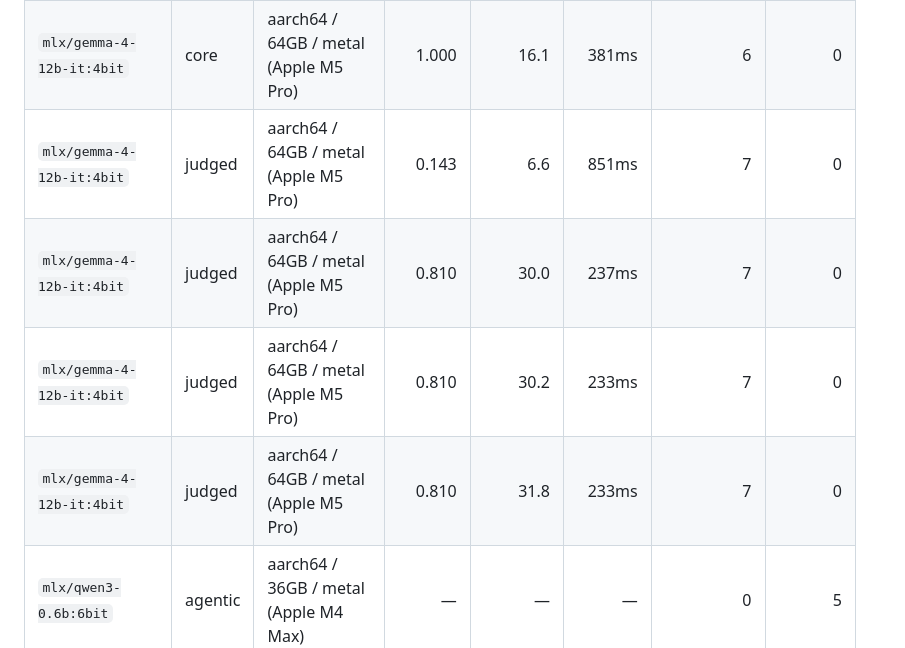
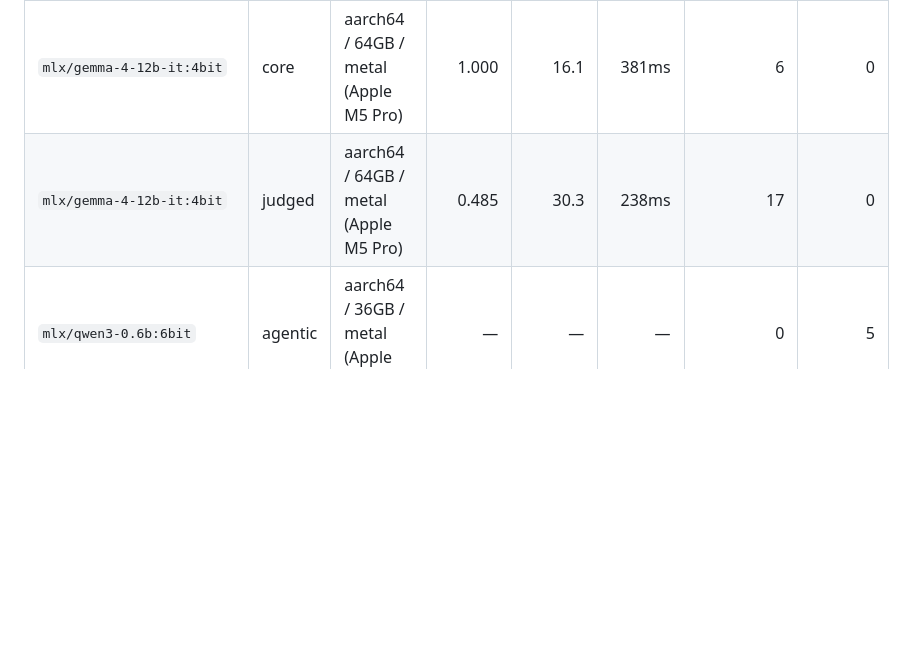
Before and after one commit to Parslee-ai/car-releases, a Markdown page: LEADERBOARD.md, the part around one of its changes. Drawn GitHub-style; blank space fills up the shorter version.

```diff
--- a/LEADERBOARD.md
+++ b/LEADERBOARD.md
@@ -10,9 +21,6 @@ always read perf alongside its machine. Contribute via
 | `mlx/gemma-4-12b-it:4bit` | agentic | aarch64 / 64GB / metal (Apple M5 Pro) | 1.000 | 10.2 | 1076ms | 5 | 0 |
 | `mlx/gemma-4-12b-it:4bit` | core | aarch64 / 64GB / metal (Apple M5 Pro) | 1.000 | 16.1 | 381ms | 6 | 0 |
-| `mlx/gemma-4-12b-it:4bit` | judged | aarch64 / 64GB / metal (Apple M5 Pro) | 0.143 | 6.6 | 851ms | 7 | 0 |
-| `mlx/gemma-4-12b-it:4bit` | judged | aarch64 / 64GB / metal (Apple M5 Pro) | 0.810 | 30.0 | 237ms | 7 | 0 |
-| `mlx/gemma-4-12b-it:4bit` | judged | aarch64 / 64GB / metal (Apple M5 Pro) | 0.810 | 30.2 | 233ms | 7 | 0 |
-| `mlx/gemma-4-12b-it:4bit` | judged | aarch64 / 64GB / metal (Apple M5 Pro) | 0.810 | 31.8 | 233ms | 7 | 0 |
+| `mlx/gemma-4-12b-it:4bit` | judged | aarch64 / 64GB / metal (Apple M5 Pro) | 0.485 | 30.3 | 238ms | 17 | 0 |
 | `mlx/qwen3-0.6b:6bit` | agentic | aarch64 / 36GB / metal (Apple M4 Max) | — | — | — | 0 | 5 |
 | `mlx/qwen3-0.6b:6bit` | agentic | aarch64 / 64GB / metal (Apple M4 Max) | — | — | — | 0 | 5 |
 | `mlx/qwen3-0.6b:6bit` | agentic | aarch64 / 64GB / metal (Apple M5 Pro) | — | — | — | 0 | 5 |
```
Also changed, not shown: other parts of LEADERBOARD.md (+61 -24 lines).
